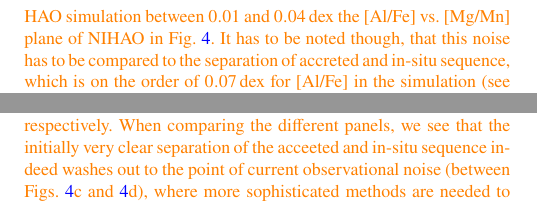
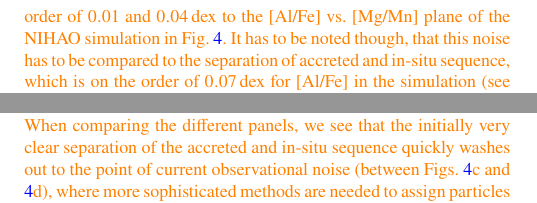
Before and after one commit to svenbuder/Accretion_Clues_ObsSim, a LaTeX paper (Accretion_GALAHvsNIHAO.tex): two parts of the columns of page 5 of 19, joined at a grey line, cut so that both start at the same text. Compiled offline with pdfLaTeX; a LaTeX package or settings file that is missing is left out.

Commit message:
spell checking

```diff
--- a/Accretion_GALAHvsNIHAO.tex
+++ b/Accretion_GALAHvsNIHAO.tex
@@ -198,7 +198,7 @@ We now turn to abundance-abundance plots of [Al/Fe] vs. [Mg/Mn] that were alread
 
 When using the same axis limits for simulation and observation (Figs.~\ref{fig:NaFe_MgMn_selection_Age_FeH_dissection}a and c), we notice the strong offset and significantly smaller spread of abundances in the simulation, in agreement with our previous findings for abundances in Sec.~\ref{sec:feh_xfe}. When zooming into the relevant [Al/Fe] vs. [Mg/Mn] regime for the simulations, however, we notice a better qualitative agreement, in that we see two significant overdensities for simulated and observed galaxy. For the observations, we identify the lower and upper overdensity at [Mg/Mn] of 0.0 and 0.4. These have previously been confirmed as low- and high-$\upalpha$-sequence (or thin and thick disk), respectively \citep{Hawkins2015, Buder2022}. These sequences show similar Solar or even enhanced [Na/Fe] and [Al/Fe]. In contrast to this, the major overdensity in the simulation is found around (-0.25,-0.5) with tails reaching higher [Mg/Mn]. The minor overdensity is found towards higher [Mg/Mn] as well as lower [Al/Fe] - coinciding with the expected region of accreted stars \citep{Horta2021} which are less numerous in the observational data of GALAH DR3.
 
-\SB{To achieve a more realistic comparison, we add noise to the NIHAO simulation between $0.01$ and $0.04\,\mathrm{dex}$ the [Al/Fe] vs. [Mg/Mn] plane of NIHAO in Fig.~\ref{fig:mgmn_alfe_with_noise}. It has to be noted though, that this noise has to be compared to the separation of accreted and in-situ sequence, which is on the order of $0.07\,\mathrm{dex}$ for [Al/Fe] in the simulation (see black dashed lines in Fig.~\ref{fig:mgmn_alfe_with_noise}), compared to $0.18\,\mathrm{dex}$ in the Milky Way \citep[][see their Tab.~4]{Buder2022}. This means that a noise of $0.03\,\mathrm{dex}$ ($\Delta \sigma \sim 2.3$) in NIHAO has a similar effect as the noise of $0.08\,\mathrm{dex}$ in GALAH DR3, respectively. When comparing the different panels, we see that the initially very clear separation of the acceeted and in-situ sequence indeed washes out to the point of current observational noise (between Figs.~\ref{fig:mgmn_alfe_with_noise}c and \ref{fig:mgmn_alfe_with_noise}d), where more sophisticated methods are needed to assign particles to either sequence, as done in the past \citep{Das2020, Buder2022}.}
+\SB{To achieve a more realistic comparison, we add noise on the order of $0.01$ and $0.04\,\mathrm{dex}$ to the [Al/Fe] vs. [Mg/Mn] plane of the NIHAO simulation in Fig.~\ref{fig:mgmn_alfe_with_noise}. It has to be noted though, that this noise has to be compared to the separation of accreted and in-situ sequence, which is on the order of $0.07\,\mathrm{dex}$ for [Al/Fe] in the simulation (see black dashed lines in Fig.~\ref{fig:mgmn_alfe_with_noise}), compared to $0.18\,\mathrm{dex}$ in the Milky Way \citep[][see their Tab.~4]{Buder2022}. This means that a noise of $0.03\,\mathrm{dex}$ ($\Delta \sigma \sim 2.3$) in NIHAO has a similar effect as the noise of $0.08\,\mathrm{dex}$ in GALAH DR3. When comparing the different panels, we see that the initially very clear separation of the accreted and in-situ sequence quickly washes out to the point of current observational noise (between Figs.~\ref{fig:mgmn_alfe_with_noise}c and \ref{fig:mgmn_alfe_with_noise}d), where more sophisticated methods are needed to assign particles to either sequence, as done in the past by observers \citep{Das2020, Buder2022}.}
 
 \begin{figure*}
 	\includegraphics[width=\textwidth]{figures/mgmn_alfe_with_noise.png}
```
